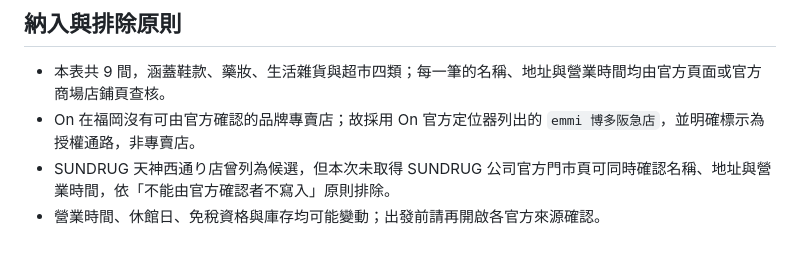
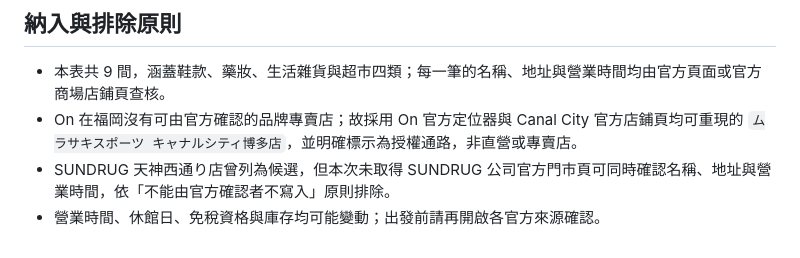
Before and after one commit to jack926509/KIJ-trip-shopping, a Markdown page: docs/hakata-tenjin-map-store-sources-2026-08-02.md, the part around one of its changes. Drawn GitHub-style.

```diff
--- a/docs/hakata-tenjin-map-store-sources-2026-08-02.md
+++ b/docs/hakata-tenjin-map-store-sources-2026-08-02.md
@@ -18,6 +18,6 @@
 ## 納入與排除原則
 
 - 本表共 9 間，涵蓋鞋款、藥妝、生活雜貨與超市四類；每一筆的名稱、地址與營業時間均由官方頁面或官方商場店鋪頁查核。
-- On 在福岡沒有可由官方確認的品牌專賣店；故採用 On 官方定位器列出的 `emmi 博多阪急店`，並明確標示為授權通路，非專賣店。
+- On 在福岡沒有可由官方確認的品牌專賣店；故採用 On 官方定位器與 Canal City 官方店鋪頁均可重現的 `ムラサキスポーツ キャナルシティ博多店`，並明確標示為授權通路，非直營或專賣店。
 - SUNDRUG 天神西通り店曾列為候選，但本次未取得 SUNDRUG 公司官方門市頁可同時確認名稱、地址與營業時間，依「不能由官方確認者不寫入」原則排除。
 - 營業時間、休館日、免稅資格與庫存均可能變動；出發前請再開啟各官方來源確認。
```
Also changed, not shown: other parts of docs/hakata-tenjin-map-store-sources-2026-08-02.md (+11 -11 lines).
